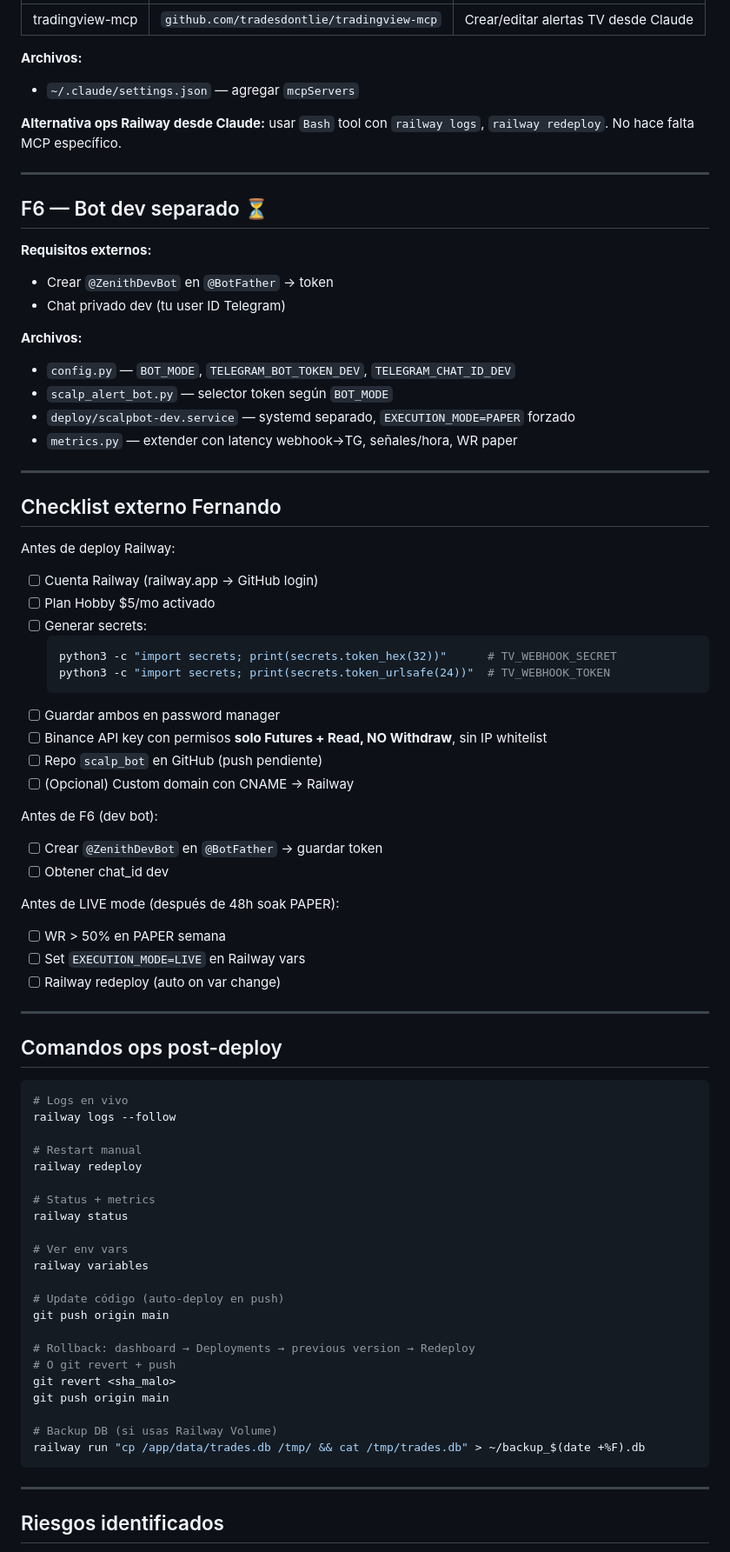
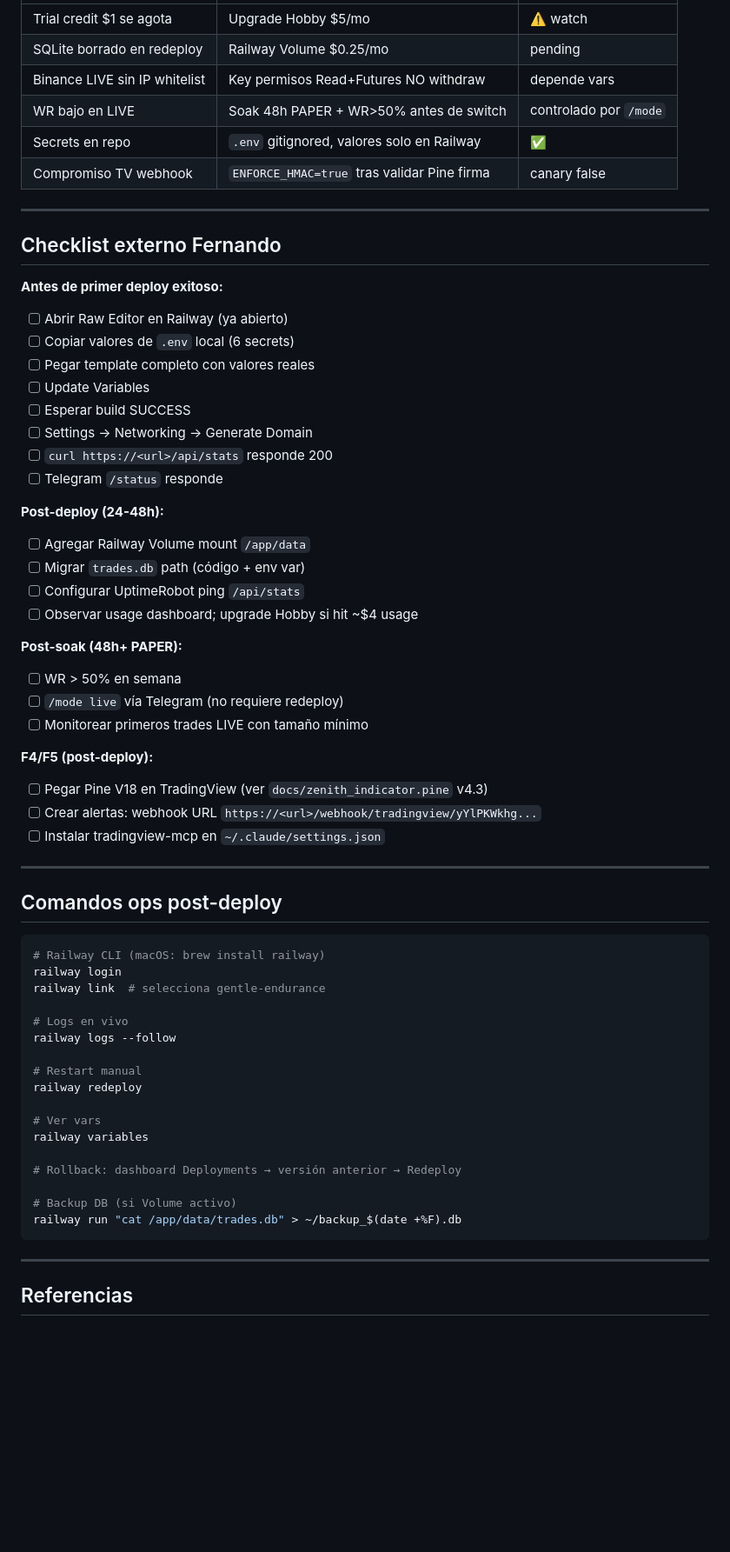
Before and after one commit to fercreek/vigil, a Markdown page: docs/DEPLOY_STATUS.md, the part around one of its changes. Shown at 87% size. Rendered like a GitHub page; blank space fills up the shorter version.

````diff
--- a/docs/DEPLOY_STATUS.md
+++ b/docs/DEPLOY_STATUS.md
@@ -177,81 +227,66 @@ Railway no usa SSH → drop SSH-MCP. Railway CLI + dashboard bastan.
 |---|---|---|
-| tradingview-mcp | `github.com/tradesdontlie/tradingview-mcp` | Crear/editar alertas TV desde Claude |
-
-**Archivos:**
-- `~/.claude/settings.json` — agregar `mcpServers`
-
-**Alternativa ops Railway desde Claude:** usar `Bash` tool con `railway logs`, `railway redeploy`. No hace falta MCP específico.
-
----
-
-## F6 — Bot dev separado ⏳
-
-**Requisitos externos:**
-- Crear `@ZenithDevBot` en `@BotFather` → token
-- Chat privado dev (tu user ID Telegram)
-
-**Archivos:**
-- `config.py` — `BOT_MODE`, `TELEGRAM_BOT_TOKEN_DEV`, `TELEGRAM_CHAT_ID_DEV`
-- `scalp_alert_bot.py` — selector token según `BOT_MODE`
-- `deploy/scalpbot-dev.service` — systemd separado, `EXECUTION_MODE=PAPER` forzado
-- `metrics.py` — extender con latency webhook→TG, señales/hora, WR paper
+| Trial credit $1 se agota | Upgrade Hobby $5/mo | ⚠️ watch |
+| SQLite borrado en redeploy | Railway Volume $0.25/mo | pending |
+| Binance LIVE sin IP whitelist | Key permisos Read+Futures NO withdraw | depende vars |
+| WR bajo en LIVE | Soak 48h PAPER + WR>50% antes de switch | controlado por `/mode` |
+| Secrets en repo | `.env` gitignored, valores solo en Railway | ✅ |
+| Compromiso TV webhook | `ENFORCE_HMAC=true` tras validar Pine firma | canary false |
 
 ---
 
 ## Checklist externo Fernando
 
-Antes de deploy Railway:
-- [ ] Cuenta Railway (railway.app → GitHub login)
-- [ ] Plan Hobby $5/mo activado
-- [ ] Generar secrets:
-  ```bash
-  python3 -c "import secrets; print(secrets.token_hex(32))"      # TV_WEBHOOK_SECRET
-  python3 -c "import secrets; print(secrets.token_urlsafe(24))"  # TV_WEBHOOK_TOKEN
-  ```
-- [ ] Guardar ambos en password manager
-- [ ] Binance API key con permisos **solo Futures + Read, NO Withdraw**, sin IP whitelist
-- [ ] Repo `scalp_bot` en GitHub (push pendiente)
-- [ ] (Opcional) Custom domain con CNAME → Railway
+**Antes de primer deploy exitoso:**
+- [ ] Abrir Raw Editor en Railway (ya abierto)
+- [ ] Copiar valores de `.env` local (6 secrets)
+- [ ] Pegar template completo con valores reales
+- [ ] Update Variables
+- [ ] Esperar build SUCCESS
+- [ ] Settings → Networking → Generate Domain
+- [ ] `curl https://<url>/api/stats` responde 200
+- [ ] Telegram `/status` responde
 
-Antes de F6 (dev bot):
-- [ ] Crear `@ZenithDevBot` en `@BotFather` → guardar token
-- [ ] Obtener chat_id dev
+**Post-deploy (24-48h):**
+- [ ] Agregar Railway Volume mount `/app/data`
+- [ ] Migrar `trades.db` path (código + env var)
+- [ ] Configurar UptimeRobot ping `/api/stats`
+- [ ] Observar usage dashboard; upgrade Hobby si hit ~$4 usage
 
-Antes de LIVE mode (después de 48h soak PAPER):
-- [ ] WR > 50% en PAPER semana
-- [ ] Set `EXECUTION_MODE=LIVE` en Railway vars
-- [ ] Railway redeploy (auto on var change)
+**Post-soak (48h+ PAPER):**
+- [ ] WR > 50% en semana
+- [ ] `/mode live` vía Telegram (no requiere redeploy)
+- [ ] Monitorear primeros trades LIVE con tamaño mínimo
+
+**F4/F5 (post-deploy):**
+- [ ] Pegar Pine V18 en TradingView (ver `docs/zenith_indicator.pine` v4.3)
+- [ ] Crear alertas: webhook URL `https://<url>/webhook/tradingview/yYlPKWkhg...`
+- [ ] Instalar tradingview-mcp en `~/.claude/settings.json`
 
 ---
 
 ## Comandos ops post-deploy
 
 ```bash
+# Railway CLI (macOS: brew install railway)
+railway login
+railway link  # selecciona gentle-endurance
+
 # Logs en vivo
 railway logs --follow
 
 # Restart manual
 railway redeploy
 
-# Status + metrics
-railway status
-
-# Ver env vars
+# Ver vars
 railway variables
 
-# Update código (auto-deploy en push)
-git push origin main
+# Rollback: dashboard Deployments → versión anterior → Redeploy
 
-# Rollback: dashboard → Deployments → previous version → Redeploy
-# O git revert + push
-git revert <sha_malo>
-git push origin main
-
-# Backup DB (si usas Railway Volume)
-railway run "cp /app/data/trades.db /tmp/ && cat /tmp/trades.db" > ~/backup_$(date +%F).db
+# Backup DB (si Volume activo)
+railway run "cat /app/data/trades.db" > ~/backup_$(date +%F).db
 ```
 
 ---
 
-## Riesgos identificados
+## Referencias
 
````
Also changed, not shown: other parts of docs/DEPLOY_STATUS.md (+177 -143 lines).
